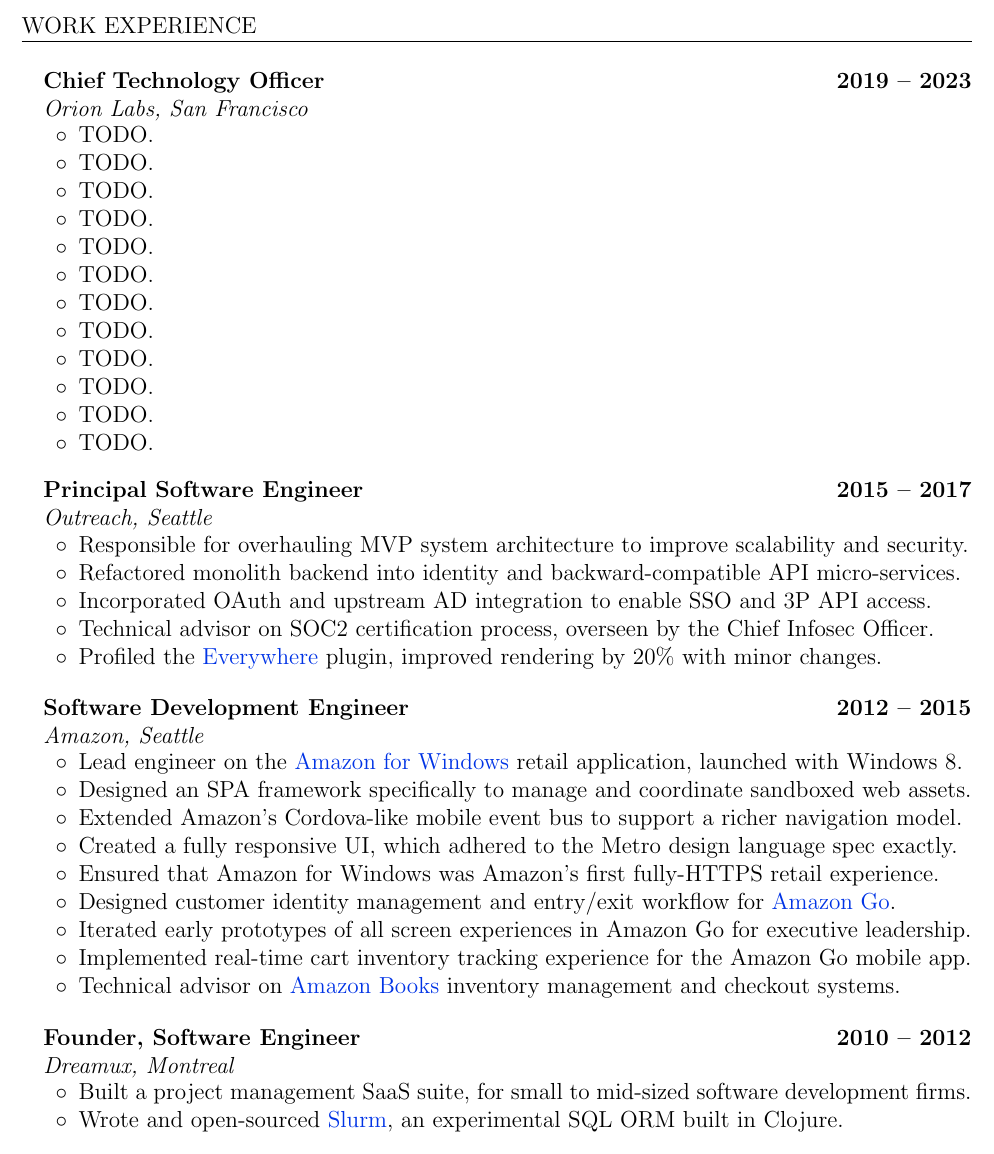
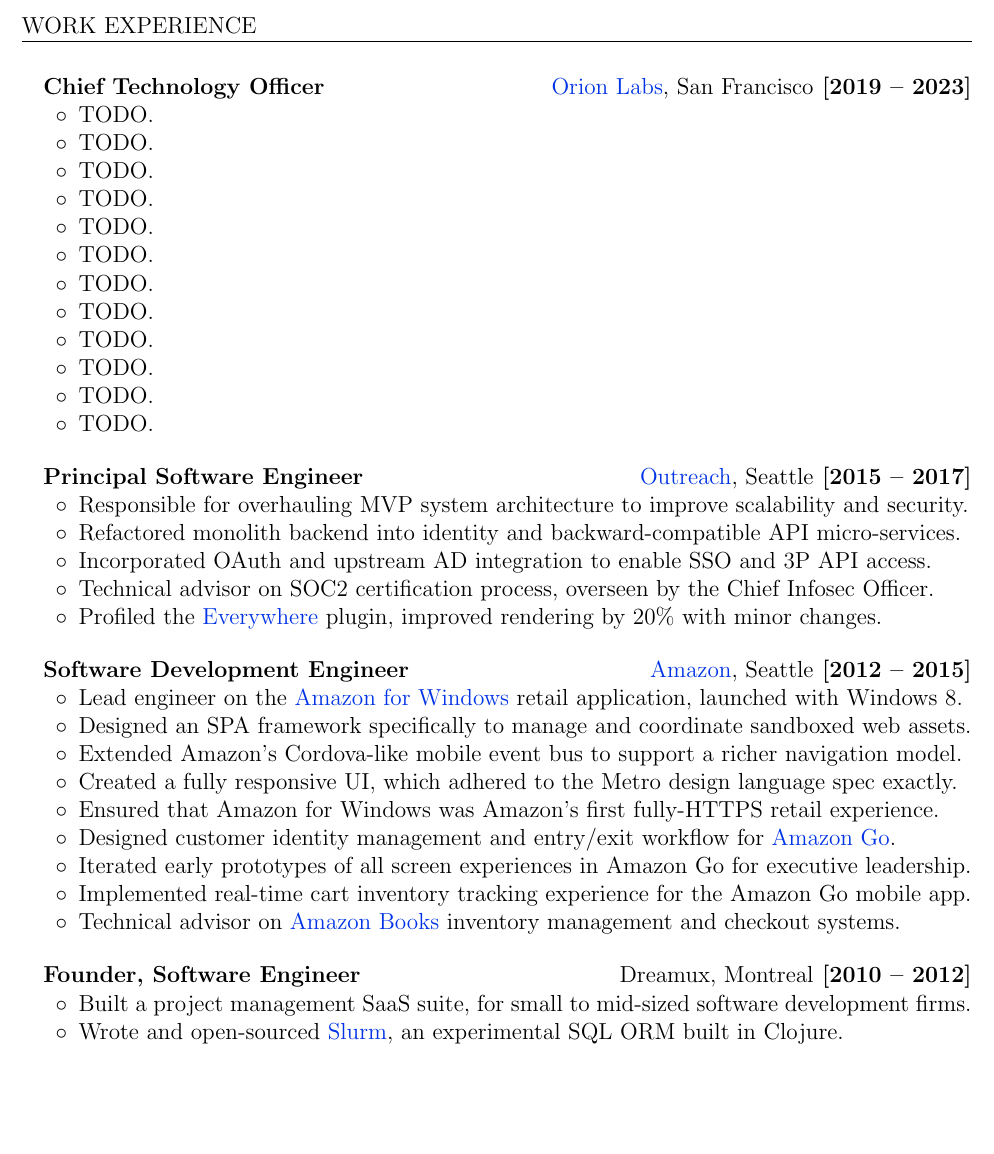
Before and after one commit to amcnamara/amcnamara, a LaTeX CV (amcnamara_cv.tex): part of page 2 of 2, cut so that both start at the same text, the shorter picture padded with empty space. Compiled offline with pdfLaTeX.

Commit message:
Remove emph on work experience, move company name up to header to keep dates closer to bullet blocks.

```diff
--- a/amcnamara_cv.tex
+++ b/amcnamara_cv.tex
@@ -127,9 +127,7 @@
 \hspace{0.2in}
 \begin{justifycolumns}
 	\hspace{0.1in}
-	\rowheading{Chief Technology Officer}{\range{2019}{2023}}
-	\hspace{0.1in}
-	\row{\emph{Orion Labs, San Francisco}}{}
+	\rowheading{Chief Technology Officer}{\textnormal{\href{https://orionlabs.io}{Orion Labs}, San Francisco} [\range{2019}{2023}]}
 \end{justifycolumns}
 \begin{bullets}
 	\item TODO.
@@ -149,9 +147,7 @@
 
 \begin{justifycolumns}
 	\hspace{0.1in}
-	\rowheading{Principal Software Engineer}{\range{2015}{2017}}
-	\hspace{0.1in}
-	\row{\emph{Outreach, Seattle}}{}
+	\rowheading{Principal Software Engineer}{\textnormal{\href{https://outreach.io}{Outreach}, Seattle} [\range{2015}{2017}]}
 \end{justifycolumns}
 \begin{bullets}
 	\item Responsible for overhauling MVP system architecture to improve scalability and security.
@@ -164,9 +160,7 @@
 
 \begin{justifycolumns}
 	\hspace{0.1in}
-	\rowheading{Software Development Engineer}{\range{2012}{2015}}
-	\hspace{0.1in}
-	\row{\emph{Amazon, Seattle}}{}
+	\rowheading{Software Development Engineer}{\textnormal{\href{https://amazon.com}{Amazon}, Seattle} [\range{2012}{2015}]}
 \end{justifycolumns}
 \begin{bullets}
 	\item Lead engineer on the \href{http://apps.microsoft.com/windows/en-us/app/amazon/80299018-3dee-418d-8466-374fe9463309}{Amazon for Windows} retail application, launched with Windows 8.
@@ -183,9 +177,7 @@
 
 \begin{justifycolumns}
 	\hspace{0.1in}
-	\rowheading{Founder, Software Engineer}{\range{2010}{2012}}
-	\hspace{0.1in}
-	\row{\emph{Dreamux, Montreal}}{}
+	\rowheading{Founder, Software Engineer}{\textnormal{Dreamux, Montreal} [\range{2010}{2012}]}
 \end{justifycolumns}
 \begin{bullets}
 	\item Built a project management SaaS suite, for small to mid-sized software development firms.
```
Also changed, not shown: README.md, artifacts/amcnamara_cv.pdf, amcnamara_cv.tex (2 more changed lines).
